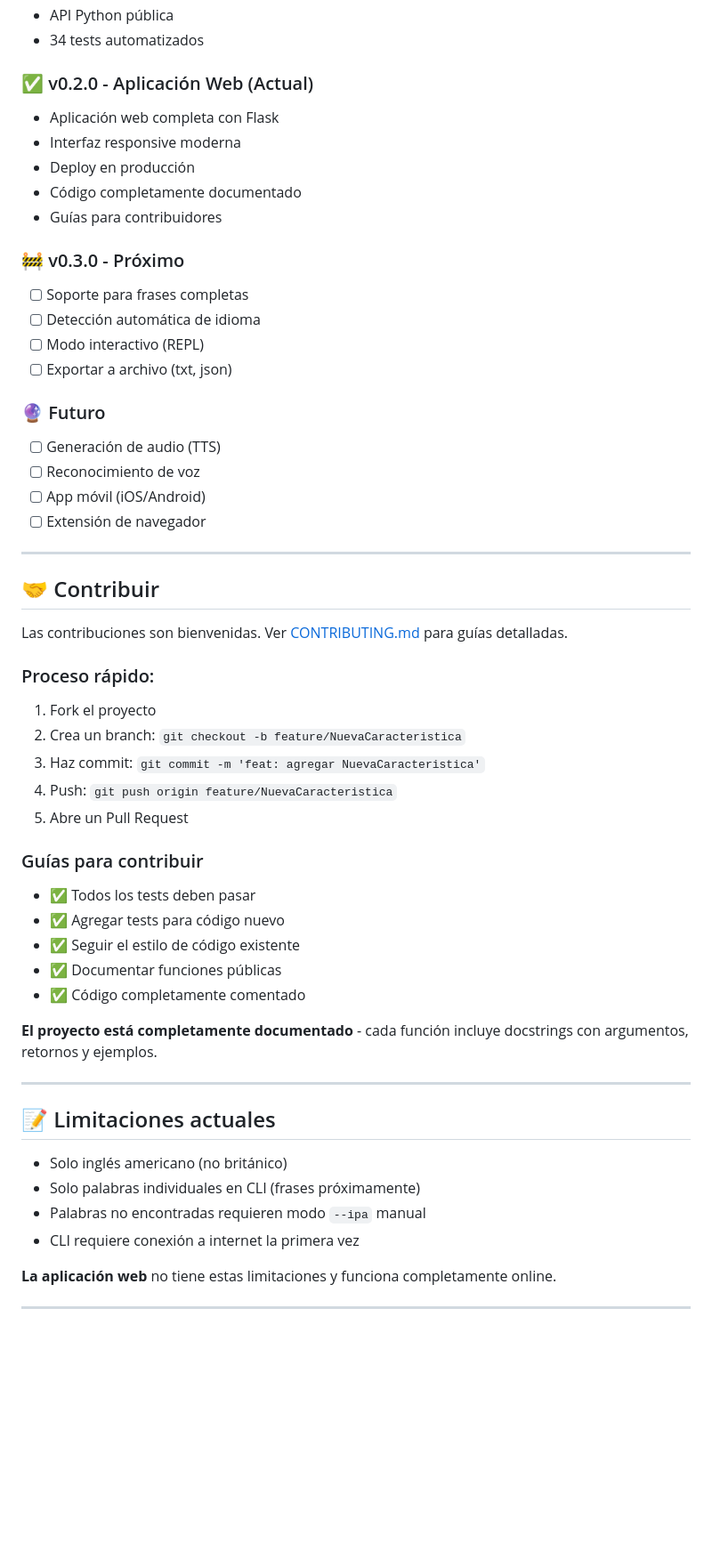
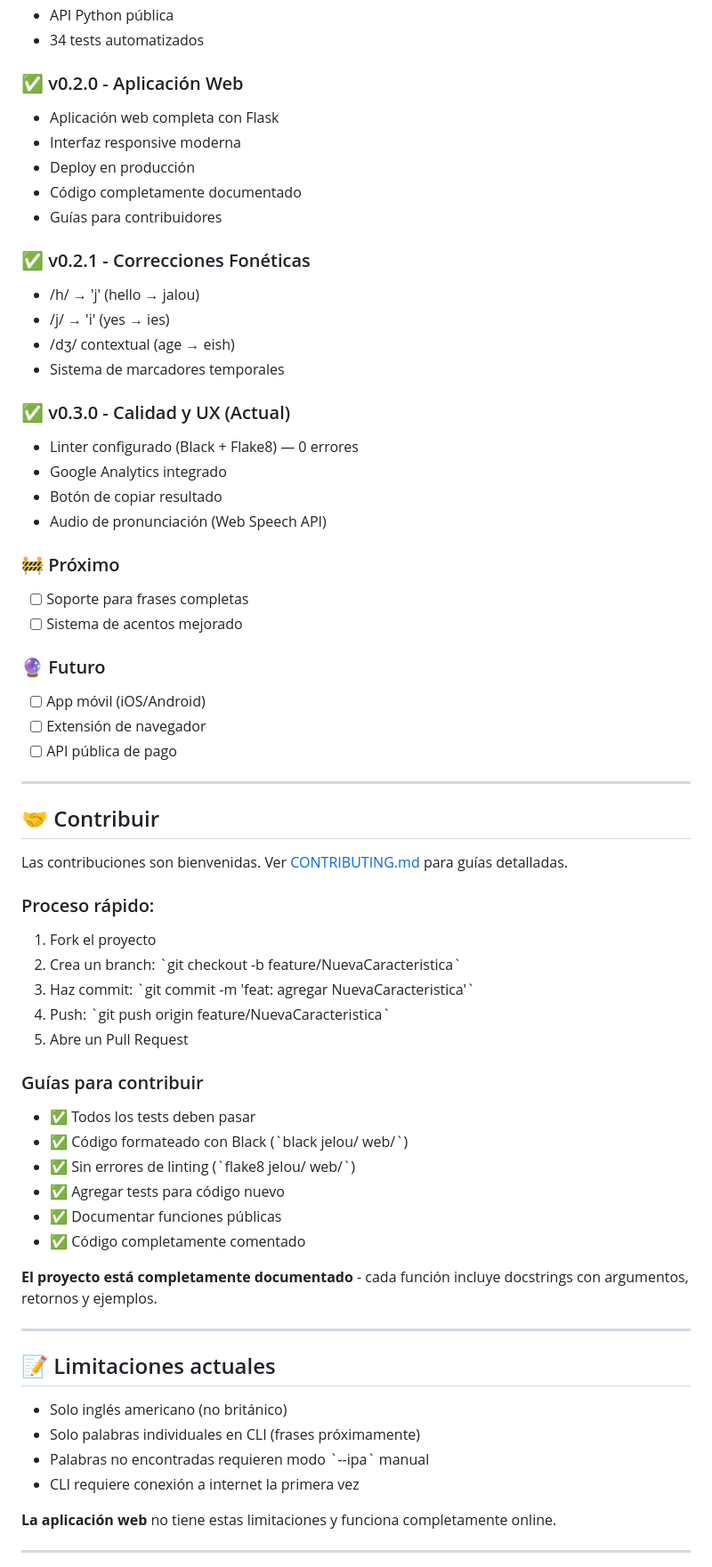
Before and after one commit to N7C0LAS/jelou, a Markdown page: README.md, the part around one of its changes. Shown at 89% size. GitHub-like rendering; blank space fills up the shorter version.

Commit message:
docs: update README to v0.3.0

```diff
--- a/README.md
+++ b/README.md
@@ -283,24 +308,33 @@ Las siguientes ejecuciones serán **instantáneas** (usa caché local).
 - API Python pública
 - 34 tests automatizados
 
-### ✅ v0.2.0 - Aplicación Web (Actual)
+### ✅ v0.2.0 - Aplicación Web
 - Aplicación web completa con Flask
 - Interfaz responsive moderna
 - Deploy en producción
 - Código completamente documentado
 - Guías para contribuidores
 
-### 🚧 v0.3.0 - Próximo
+### ✅ v0.2.1 - Correcciones Fonéticas
+- /h/ → 'j' (hello → jalou)
+- /j/ → 'i' (yes → ies)
+- /dʒ/ contextual (age → eish)
+- Sistema de marcadores temporales
+
+### ✅ v0.3.0 - Calidad y UX (Actual)
+- Linter configurado (Black + Flake8) — 0 errores
+- Google Analytics integrado
+- Botón de copiar resultado
+- Audio de pronunciación (Web Speech API)
+
+### 🚧 Próximo
 - [ ] Soporte para frases completas
-- [ ] Detección automática de idioma
-- [ ] Modo interactivo (REPL)
-- [ ] Exportar a archivo (txt, json)
+- [ ] Sistema de acentos mejorado
 
 ### 🔮 Futuro
-- [ ] Generación de audio (TTS)
-- [ ] Reconocimiento de voz
 - [ ] App móvil (iOS/Android)
 - [ ] Extensión de navegador
+- [ ] API pública de pago
 
 ---
 
@@ -311,15 +345,16 @@ Las contribuciones son bienvenidas. Ver [CONTRIBUTING.md](CONTRIBUTING.md) para
 ### Proceso rápido:
 
 1. Fork el proyecto
-2. Crea un branch: `git checkout -b feature/NuevaCaracteristica`
-3. Haz commit: `git commit -m 'feat: agregar NuevaCaracteristica'`
-4. Push: `git push origin feature/NuevaCaracteristica`
+2. Crea un branch: \`git checkout -b feature/NuevaCaracteristica\`
+3. Haz commit: \`git commit -m 'feat: agregar NuevaCaracteristica'\`
+4. Push: \`git push origin feature/NuevaCaracteristica\`
 5. Abre un Pull Request
 
 ### Guías para contribuir
 - ✅ Todos los tests deben pasar
+- ✅ Código formateado con Black (\`black jelou/ web/\`)
+- ✅ Sin errores de linting (\`flake8 jelou/ web/\`)
 - ✅ Agregar tests para código nuevo
-- ✅ Seguir el estilo de código existente
 - ✅ Documentar funciones públicas
 - ✅ Código completamente comentado
 
@@ -331,7 +366,7 @@ Las contribuciones son bienvenidas. Ver [CONTRIBUTING.md](CONTRIBUTING.md) para
 
 - Solo inglés americano (no británico)
 - Solo palabras individuales en CLI (frases próximamente)
-- Palabras no encontradas requieren modo `--ipa` manual
+- Palabras no encontradas requieren modo \`--ipa\` manual
 - CLI requiere conexión a internet la primera vez
 
 **La aplicación web** no tiene estas limitaciones y funciona completamente online.
```
Also changed, not shown: other parts of README.md (+57 -31 lines).
